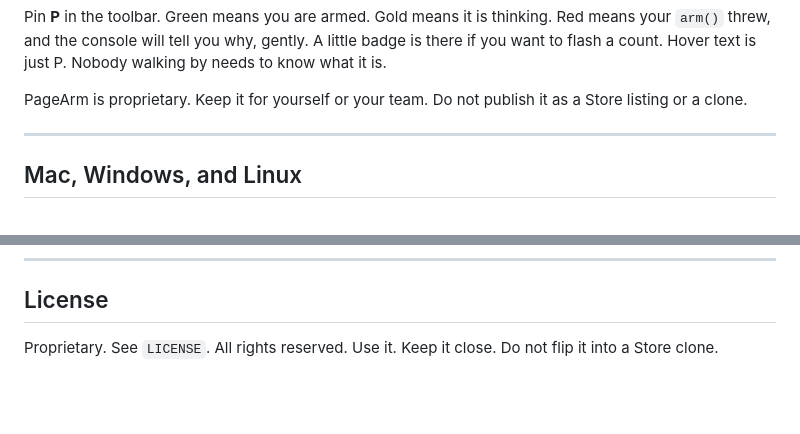
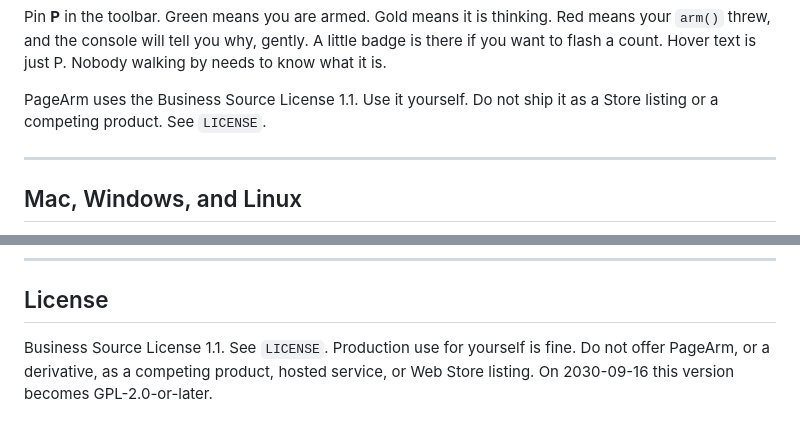
Before and after one commit to SharpMeow/pagearm, a Markdown page: README.md, 2 parts joined by grey strips. Drawn GitHub-style; blank space fills up the shorter version.

Commit message:
README: Business Source License 1.1

```diff
--- a/README.md
+++ b/README.md
@@ -43,7 +43,7 @@ Same hash: just call `arm()` again. You never reinstall. You never re-drag a boo
 
 Pin **P** in the toolbar. Green means you are armed. Gold means it is thinking. Red means your `arm()` threw, and the console will tell you why, gently. A little badge is there if you want to flash a count. Hover text is just P. Nobody walking by needs to know what it is.
 
-PageArm is proprietary. Keep it for yourself or your team. Do not publish it as a Store listing or a clone.
+PageArm uses the Business Source License 1.1. Use it yourself. Do not ship it as a Store listing or a competing product. See `LICENSE`.
 
 ---
 
@@ -263,4 +263,4 @@ Writes a zip of the Load-unpacked folder. Same bytes the desk download button se
 
 ## License
 
-Proprietary. See `LICENSE`. All rights reserved. Use it. Keep it close. Do not flip it into a Store clone.
+Business Source License 1.1. See `LICENSE`. Production use for yourself is fine. Do not offer PageArm, or a derivative, as a competing product, hosted service, or Web Store listing. On 2030-09-16 this version becomes GPL-2.0-or-later.
```
Also changed, not shown: other parts of README.md (+1 -1 lines).
